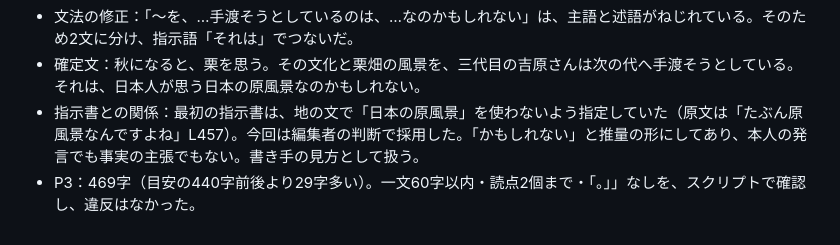
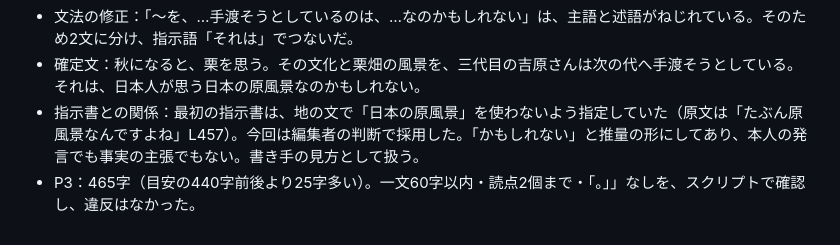
Before and after one commit to insideleaf-eng/claude, a Markdown page: vol06/吉原農場_検収資料_第3稿.md, the part around the change. Drawn GitHub-style.

Commit message:
vol06: 検収資料のP3字数を修正
Co-Authored-By: Claude Opus 5.5 <noreply@anthropic.com>
Claude-Session: https://claude.ai/code/session_01Rarh2SVYJFD5XQyzN5xg98

```diff
--- a/vol06/吉原農場_検収資料_第3稿.md
+++ b/vol06/吉原農場_検収資料_第3稿.md
@@ -283,4 +283,4 @@ P2：644字。一文60字以内・読点2個まで・「。」」なしを、ス
 - 文法の修正：「〜を、…手渡そうとしているのは、…なのかもしれない」は、主語と述語がねじれている。そのため2文に分け、指示語「それは」でつないだ。
 - 確定文：秋になると、栗を思う。その文化と栗畑の風景を、三代目の吉原さんは次の代へ手渡そうとしている。それは、日本人が思う日本の原風景なのかもしれない。
 - 指示書との関係：最初の指示書は、地の文で「日本の原風景」を使わないよう指定していた（原文は「たぶん原風景なんですよね」L457）。今回は編集者の判断で採用した。「かもしれない」と推量の形にしてあり、本人の発言でも事実の主張でもない。書き手の見方として扱う。
-- P3：469字（目安の440字前後より29字多い）。一文60字以内・読点2個まで・「。」」なしを、スクリプトで確認し、違反はなかった。
+- P3：465字（目安の440字前後より25字多い）。一文60字以内・読点2個まで・「。」」なしを、スクリプトで確認し、違反はなかった。
```
